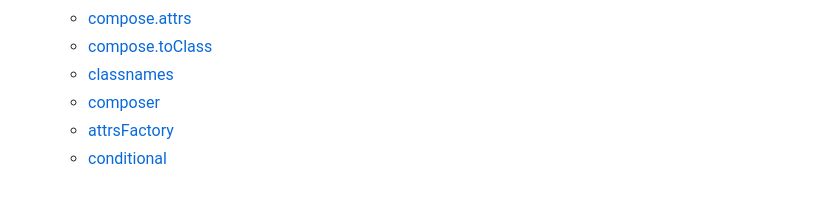
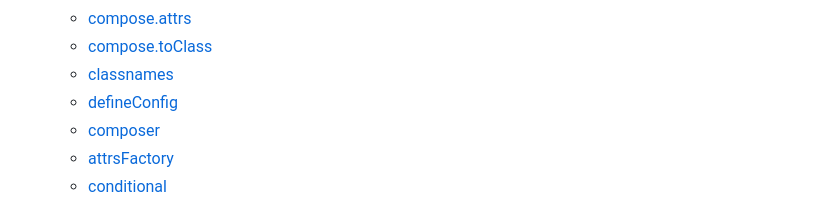
Before and after one commit to eels/tailwind-compose, a Markdown page: README.md, the part around the change. Rendered like a GitHub page.

Commit message:
docs: add missing links to contents listing

```diff
--- a/README.md
+++ b/README.md
@@ -52,6 +52,7 @@ Maybe it's the right solution for you too, or maybe it's not, and that's okay.
   - [compose.attrs](#composeattrs)
   - [compose.toClass](#composetoclass)
   - [classnames](#classnames)
+  - [defineConfig](#defineconfig)
   - [composer](#composer)
   - [attrsFactory](#attrsfactory)
   - [conditional](#conditional)
```
